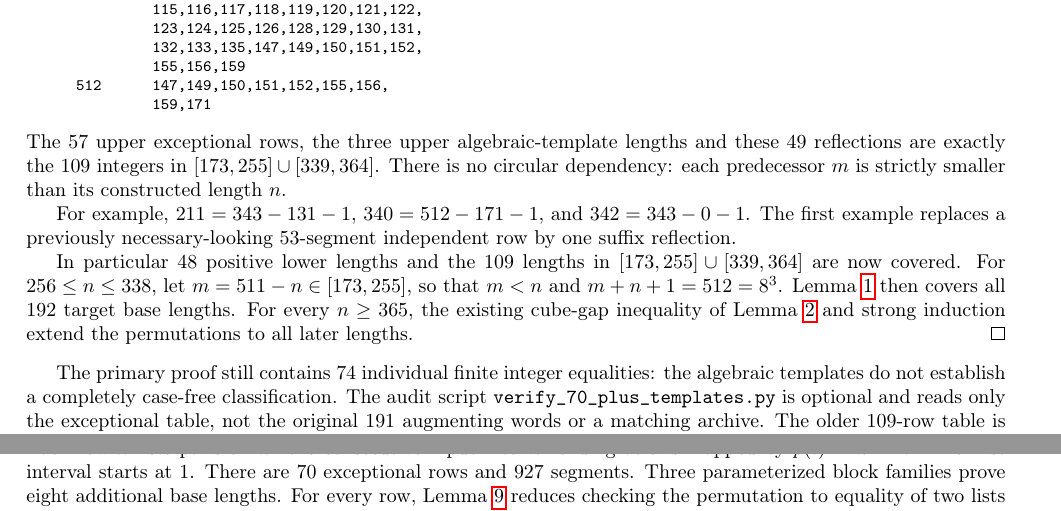
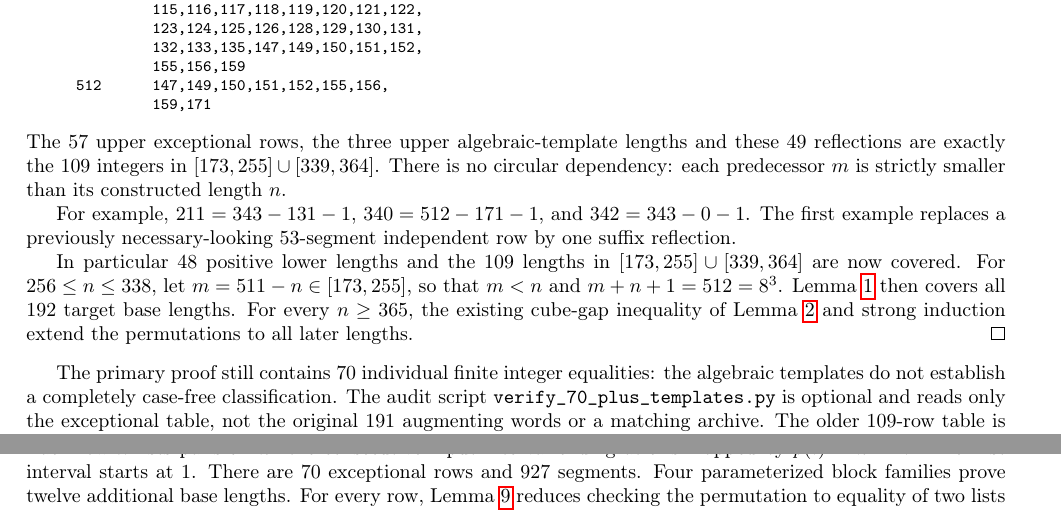
Before and after one commit to ddy314/oeis-papers, a LaTeX paper (papers/A006063/main.tex): two parts of pages 17 and 35 of 37, joined at a grey line, cut so that both start at the same text. Compiled offline with pdfLaTeX.

Commit message:
A006063: remove stale 74-case counts from updated paper

```diff
--- a/papers/A006063/main.tex
+++ b/papers/A006063/main.tex
@@ -2157,7 +2157,7 @@ and strong induction extend the
 permutations to all later lengths.
 \end{proof}
 
-The primary proof still contains $74$
+The primary proof still contains $70$
 individual finite integer equalities:
 the algebraic templates do not establish
 a completely case-free classification.
@@ -4084,8 +4084,8 @@ the consecutive input interval ending at $b$
 is mapped by $p(i)=k^3-i$.
 The first interval starts at $1$.
 There are $70$ exceptional rows and $927$
-segments. Three parameterized block families
-prove eight additional base lengths. For every row,
+segments. Four parameterized block families
+prove twelve additional base lengths. For every row,
 Lemma~\ref{lem:endpoint-cancellation}
 reduces checking the permutation
 to equality of two lists of integers.
```
Also changed, not shown: papers/A006063/main.tex (8 more changed lines).
